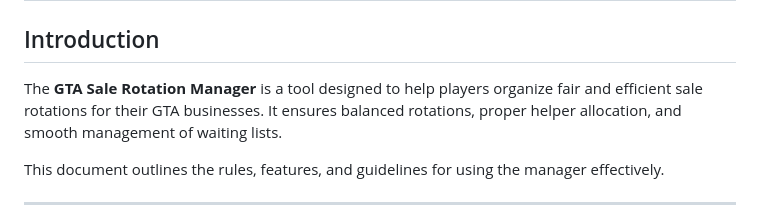
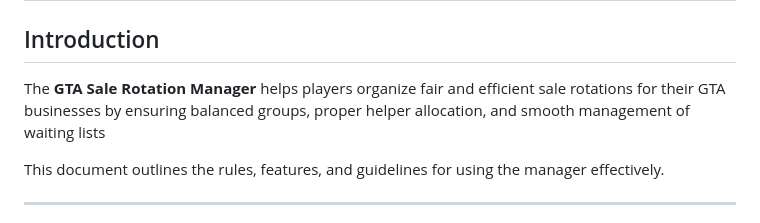
Before and after one commit to azevedo66/sale-lobby-manager, a Markdown page: README.md, the part around one of its changes. Drawn GitHub-style.

Commit message:
docs(readme): fix typo

```diff
--- a/README.md
+++ b/README.md
@@ -1,7 +1,7 @@
 # GTA Sale Rotation Manager
 
 ## Introduction
-The **GTA Sale Rotation Manager** is a tool designed to help players organize fair and efficient sale rotations for their GTA businesses. It ensures balanced rotations, proper helper allocation, and smooth management of waiting lists.
+The **GTA Sale Rotation Manager** helps players organize fair and efficient sale rotations for their GTA businesses by ensuring balanced groups, proper helper allocation, and smooth management of waiting lists
 
 This document outlines the rules, features, and guidelines for using the manager effectively.
 
```
Also changed, not shown: other parts of README.md (+2 -2 lines).
